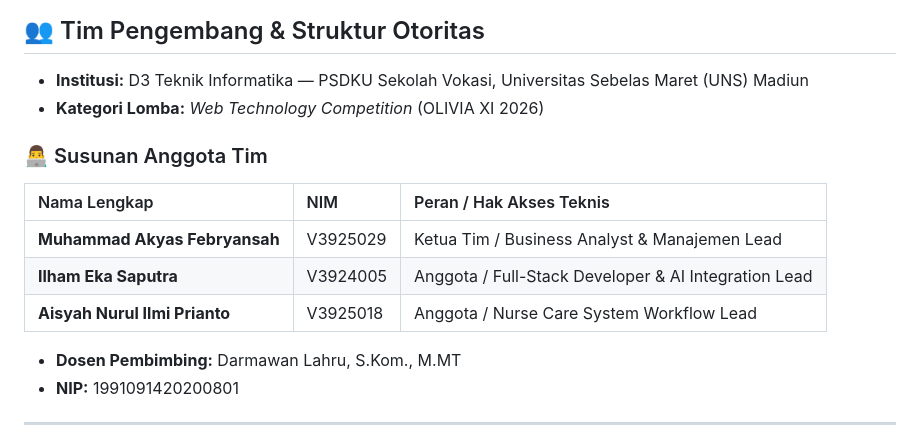
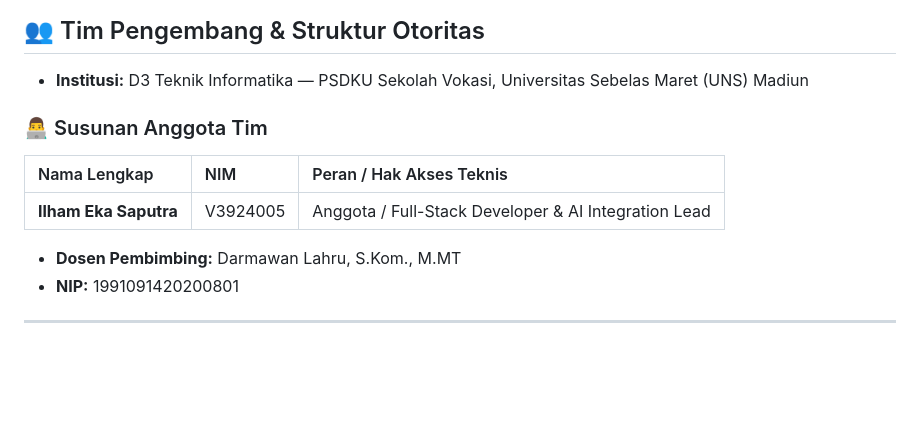
Before and after one commit to Iham93/Leximed.ai-Official-, a Markdown page: README.md, the part around the change. Drawn GitHub-style; blank space fills up the shorter version.

```diff
--- a/README.md
+++ b/README.md
@@ -16,15 +16,12 @@
 ## 👥 Tim Pengembang & Struktur Otoritas
 
 * **Institusi:** D3 Teknik Informatika — PSDKU Sekolah Vokasi, Universitas Sebelas Maret (UNS) Madiun
-* **Kategori Lomba:** *Web Technology Competition* (OLIVIA XI 2026)
 
 ### 👨‍💻 Susunan Anggota Tim
 
 | Nama Lengkap | NIM | Peran / Hak Akses Teknis |
 | :--- | :--- | :--- |
-| **Muhammad Akyas Febryansah** | V3925029 | Ketua Tim / Business Analyst & Manajemen Lead |
 | **Ilham Eka Saputra** | V3924005 | Anggota / Full-Stack Developer & AI Integration Lead |
-| **Aisyah Nurul Ilmi Prianto** | V3925018 | Anggota / Nurse Care System Workflow Lead |
 
 * **Dosen Pembimbing:** Darmawan Lahru, S.Kom., M.MT
 * **NIP:** 1991091420200801
```
